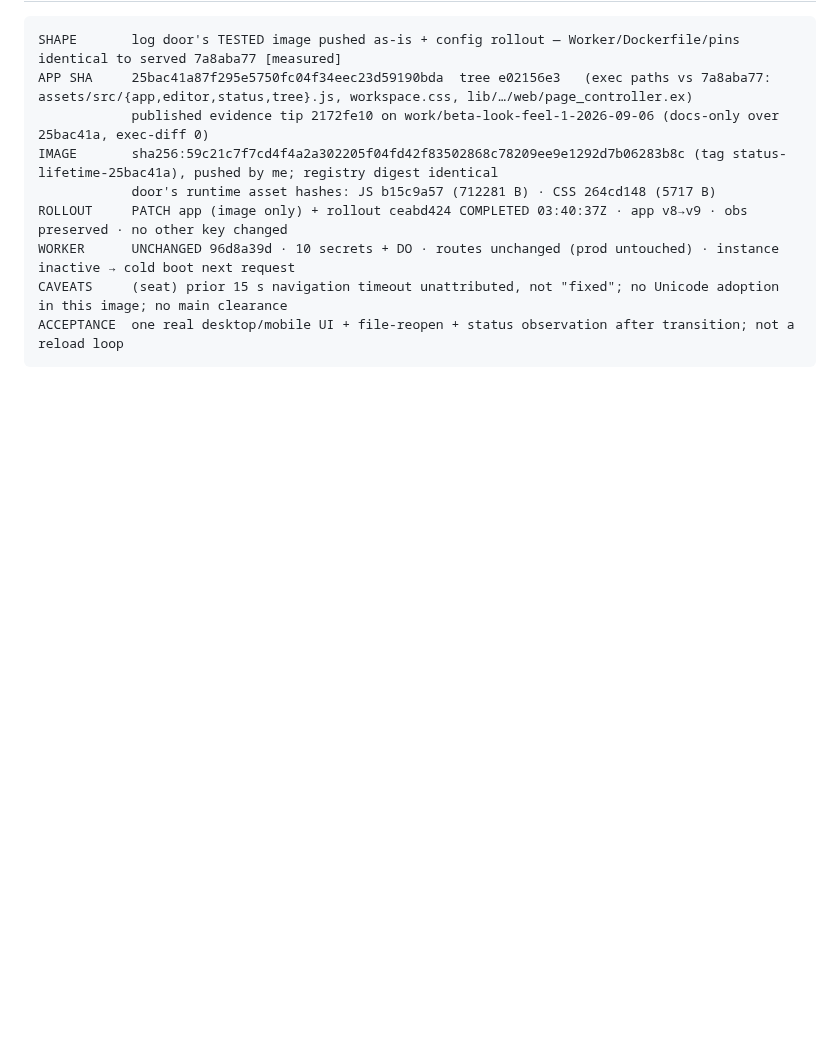
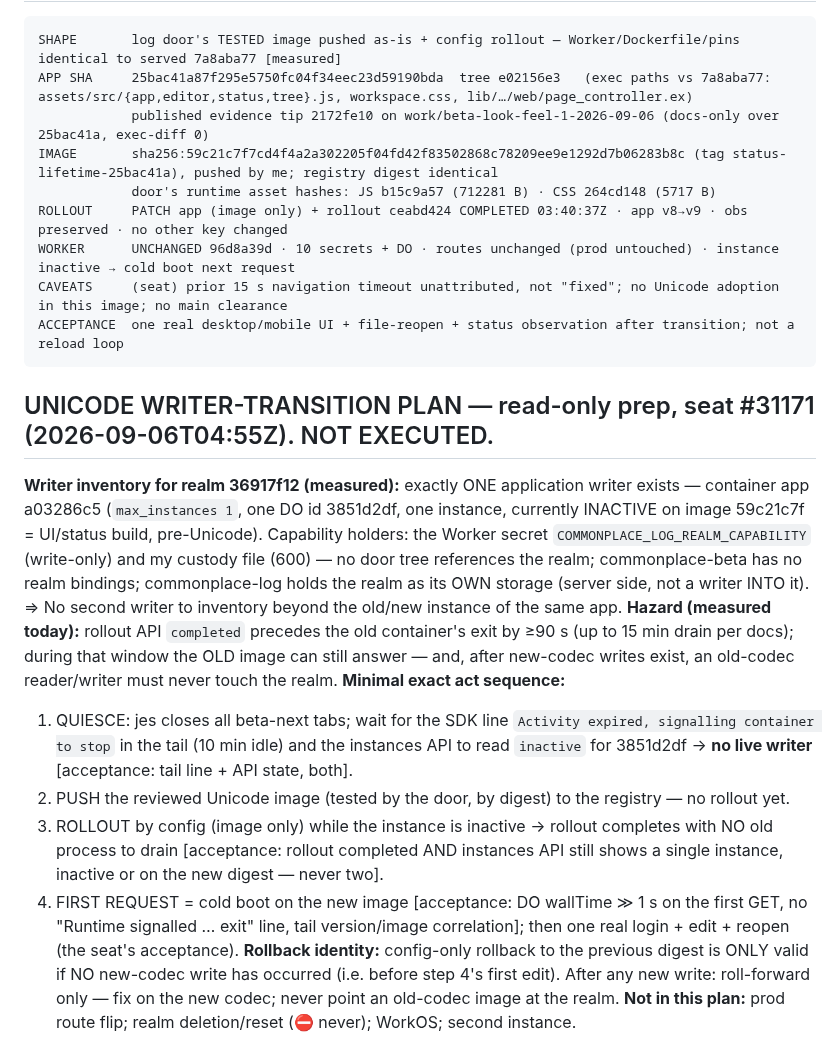
Before and after one commit to jes5199/boss-clod, a Markdown page: cf-records/commonplace-next.md, the part around the change. Drawn GitHub-style; blank space fills up the shorter version.

Commit message:
commonplace-next: unicode writer-transition plan (prep only)

````diff
--- a/cf-records/commonplace-next.md
+++ b/cf-records/commonplace-next.md
@@ -300,3 +300,23 @@ WORKER      UNCHANGED 96d8a39d · 10 secrets + DO · routes unchanged (prod unto
 CAVEATS     (seat) prior 15 s navigation timeout unattributed, not "fixed"; no Unicode adoption in this image; no main clearance
 ACCEPTANCE  one real desktop/mobile UI + file-reopen + status observation after transition; not a reload loop
 ```
+
+## UNICODE WRITER-TRANSITION PLAN — read-only prep, seat #31171 (2026-09-06T04:55Z). NOT EXECUTED.
+**Writer inventory for realm 36917f12 (measured):** exactly ONE application writer exists — container app a03286c5 (`max_instances 1`,
+one DO id 3851d2df, one instance, currently INACTIVE on image 59c21c7f = UI/status build, pre-Unicode). Capability holders: the Worker
+secret `COMMONPLACE_LOG_REALM_CAPABILITY` (write-only) and my custody file (600) — no door tree references the realm; commonplace-beta
+has no realm bindings; commonplace-log holds the realm as its OWN storage (server side, not a writer INTO it). ⇒ No second writer to
+inventory beyond the old/new instance of the same app.
+**Hazard (measured today):** rollout API `completed` precedes the old container's exit by ≥90 s (up to 15 min drain per docs); during that
+window the OLD image can still answer — and, after new-codec writes exist, an old-codec reader/writer must never touch the realm.
+**Minimal exact act sequence:**
+ 1. QUIESCE: jes closes all beta-next tabs; wait for the SDK line `Activity expired, signalling container to stop` in the tail (10 min idle) and
+    the instances API to read `inactive` for 3851d2df → **no live writer** [acceptance: tail line + API state, both].
+ 2. PUSH the reviewed Unicode image (tested by the door, by digest) to the registry — no rollout yet.
+ 3. ROLLOUT by config (image only) while the instance is inactive → rollout completes with NO old process to drain [acceptance: rollout
+    completed AND instances API still shows a single instance, inactive or on the new digest — never two].
+ 4. FIRST REQUEST = cold boot on the new image [acceptance: DO wallTime ≫ 1 s on the first GET, no "Runtime signalled … exit" line, tail
+    version/image correlation]; then one real login + edit + reopen (the seat's acceptance).
+**Rollback identity:** config-only rollback to the previous digest is ONLY valid if NO new-codec write has occurred (i.e. before step 4's
+first edit). After any new write: roll-forward only — fix on the new codec; never point an old-codec image at the realm.
+**Not in this plan:** prod route flip; realm deletion/reset (⛔ never); WorkOS; second instance.
````
